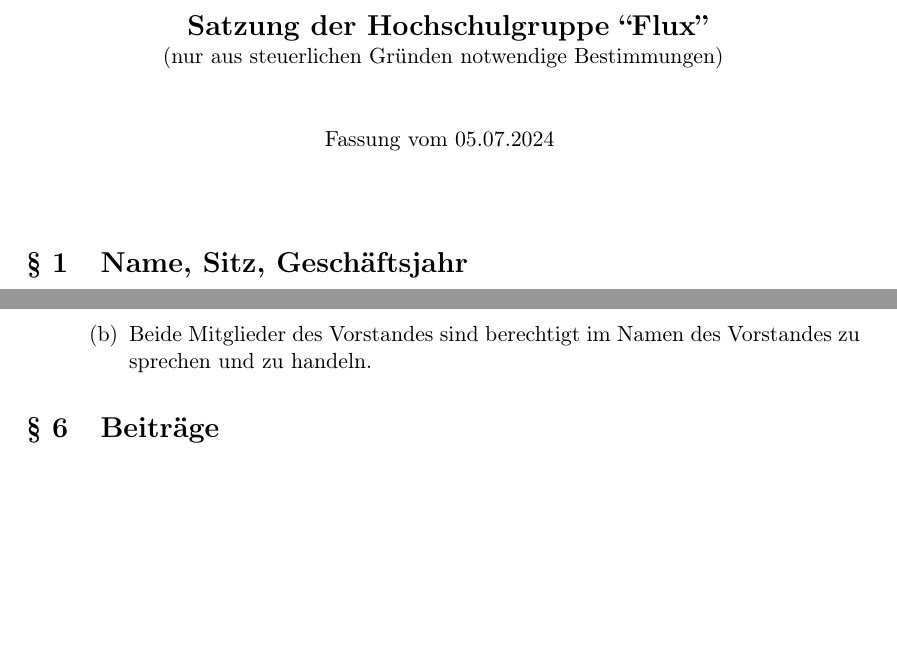
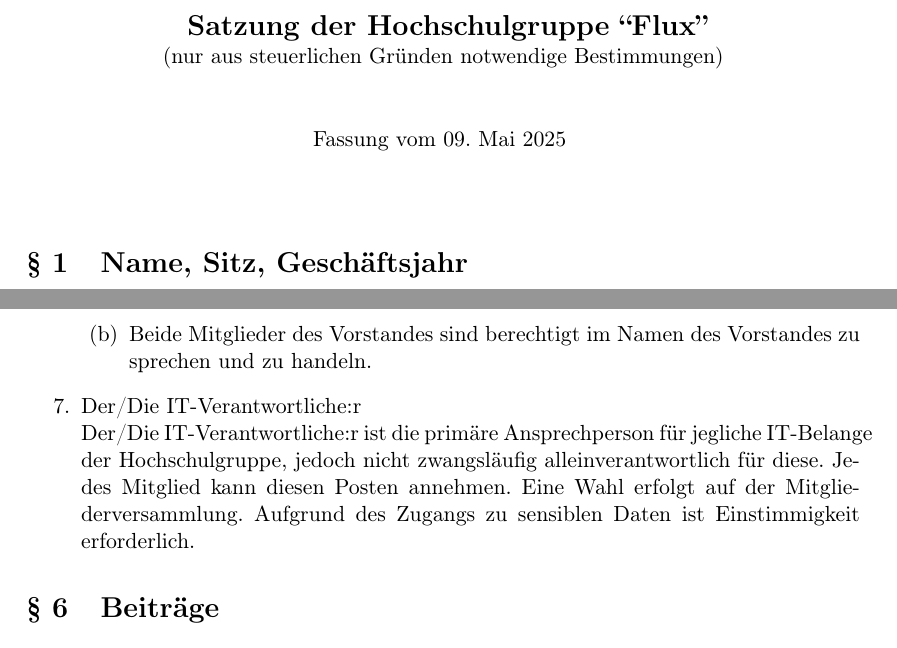
Before and after one commit to flux-ka/satzung, a LaTeX document (main.tex): two parts of pages 1 and 5 of 7, joined at a grey line, cut so that both start at the same text, the shorter picture padded with empty space. Compiled offline with pdfLaTeX.

```diff
--- a/main.tex
+++ b/main.tex
@@ -9,6 +9,7 @@
 \usepackage[printwatermark]{xwatermark}
 \usepackage{xcolor}
 \usepackage{graphicx}
+\usepackage{todonotes}
 
 %\newwatermark[pages=1-9,color=black!10,angle=45,scale=3,xpos=0,ypos=0]{Vorläufige Fassung}
 
@@ -24,7 +25,7 @@
 	\normalsize
 	(nur aus steuerlichen Gründen notwendige Bestimmungen)\\
 	\vspace{10mm}
-	Fassung vom 05.07.2024
+	Fassung vom 09. Mai 2025
 	\vspace{10mm}
 \end{center}
 
@@ -124,7 +125,10 @@
 		      \item Der Vorstand besteht immer genau aus dem Vorsitz und Finanzreferent:in. Sobald diese Personen sich ändern, ändert sich automatisch auch der Vorstand.
 		      \item Beide Mitglieder des Vorstandes sind berechtigt im Namen des Vorstandes zu sprechen und zu handeln.
 	      \end{enumerate}
+	\item Der/Die IT-Verantwortliche:r\\
+	      Der/Die IT-Verantwortliche:r ist die primäre Ansprechperson für jegliche IT-Belange der Hochschulgruppe, jedoch nicht zwangsläufig alleinverantwortlich für diese. Jedes Mitglied kann diesen Posten annehmen. Eine Wahl erfolgt auf der Mitgliederversammlung. Aufgrund des Zugangs zu sensiblen Daten ist Einstimmigkeit erforderlich.
 \end{enumerate}
+
 \section{Beiträge}
 Es werden keine Mitgliedsbeiträge oder anderweitige Gebühren erhoben. Die Mitgliedschaft und Arbeit in und für die Hochschulgruppe erfolgt ehrenamtlich und wird nicht vergütet.
 \section{Rechte und Pflichten der Mitglieder}
```
Also changed, not shown: main.pdf.
